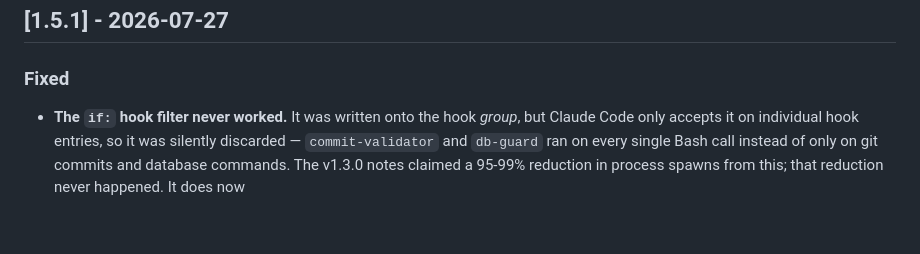
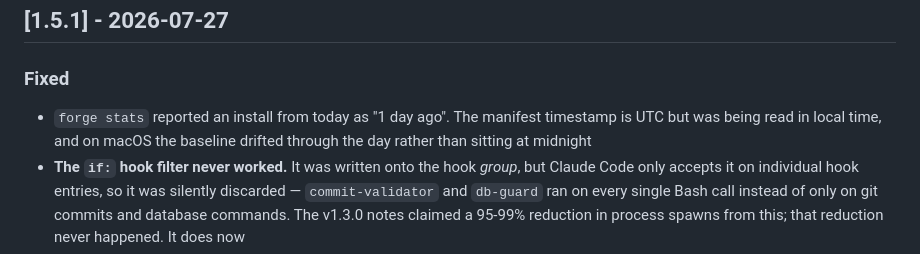
Before and after one commit to nickt92/claude-code-forge, a Markdown page: CHANGELOG.md, the part around the change. Rendered like a GitHub page; blank space fills up the shorter version.

Commit message:
docs(changelog): note the stats install-age fix

```diff
--- a/CHANGELOG.md
+++ b/CHANGELOG.md
@@ -10,6 +10,9 @@ and this project adheres to [Semantic Versioning](https://semver.org/spec/v2.0.0
 ## [1.5.1] - 2026-07-27
 
 ### Fixed
+- `forge stats` reported an install from today as "1 day ago". The manifest
+  timestamp is UTC but was being read in local time, and on macOS the baseline
+  drifted through the day rather than sitting at midnight
 - **The `if:` hook filter never worked.** It was written onto the hook *group*,
   but Claude Code only accepts it on individual hook entries, so it was silently
   discarded — `commit-validator` and `db-guard` ran on every single Bash call
```
